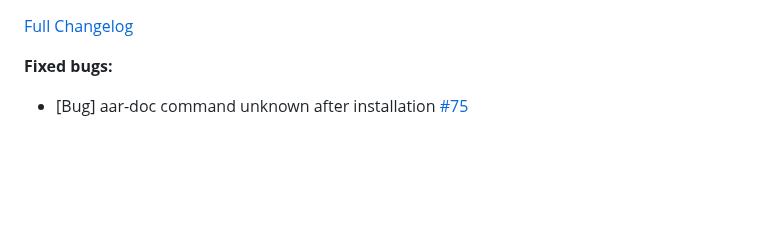
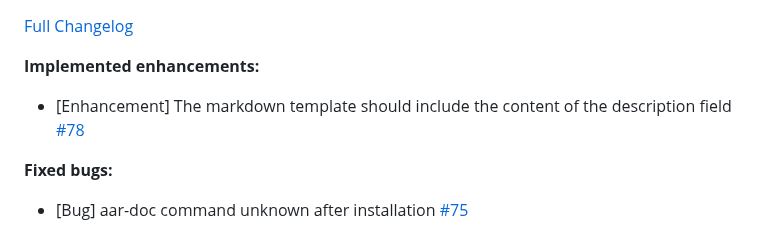
Before and after one commit to telekom-mms/Automated-Ansible-Role-Documentation, a Markdown page: CHANGELOG.md, the part around one of its changes. Drawn GitHub-style; blank space fills up the shorter version.

Commit message:
update changelog

```diff
--- a/CHANGELOG.md
+++ b/CHANGELOG.md
@@ -4,5 +4,9 @@
 
 [Full Changelog](https://github.com/telekom-mms/Automated-Ansible-Role-Documentation/compare/1.2.0...2.0.0)
+
+**Implemented enhancements:**
+
+- \[Enhancement\] The markdown template should include the content of the description field [\#78](https://github.com/telekom-mms/Automated-Ansible-Role-Documentation/issues/78)
 
 **Fixed bugs:**
 
```
Also changed, not shown: other parts of CHANGELOG.md (+1 -1 lines).
